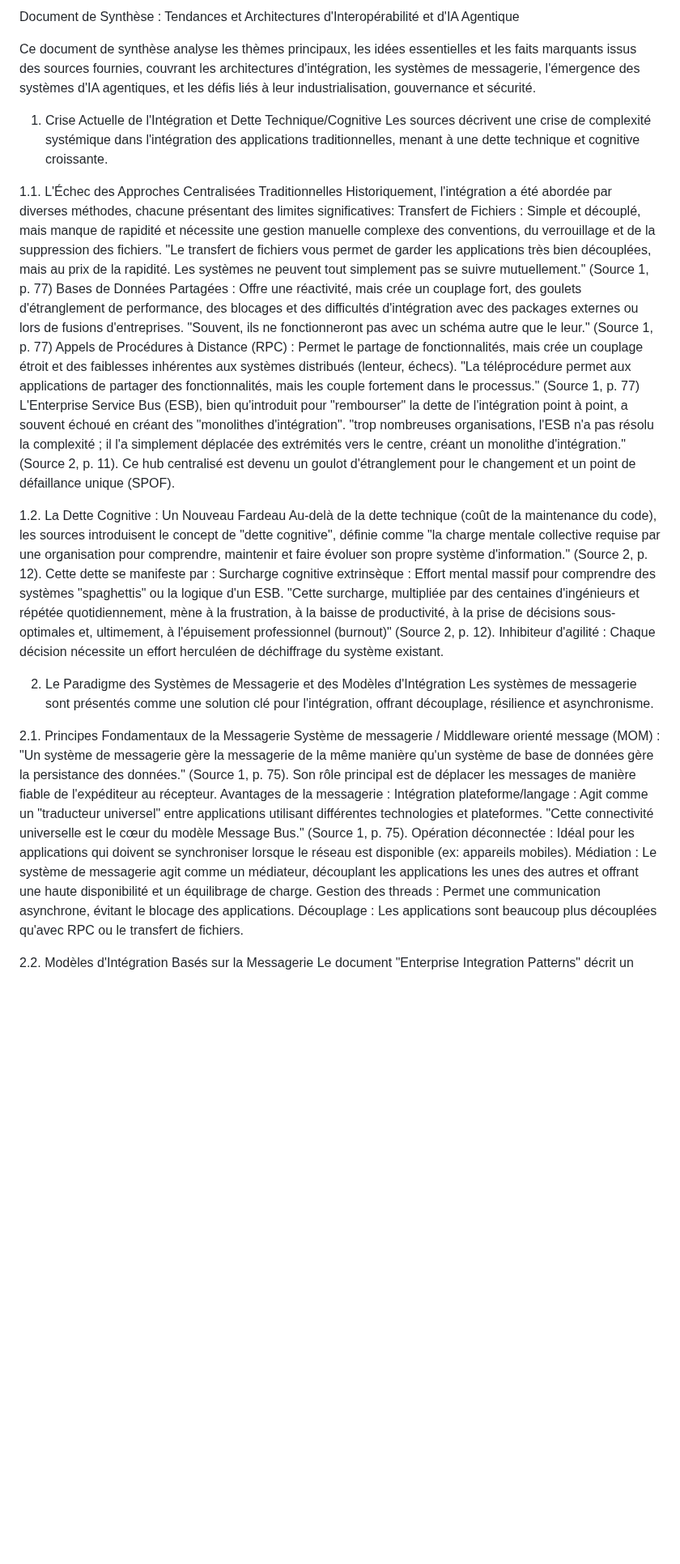
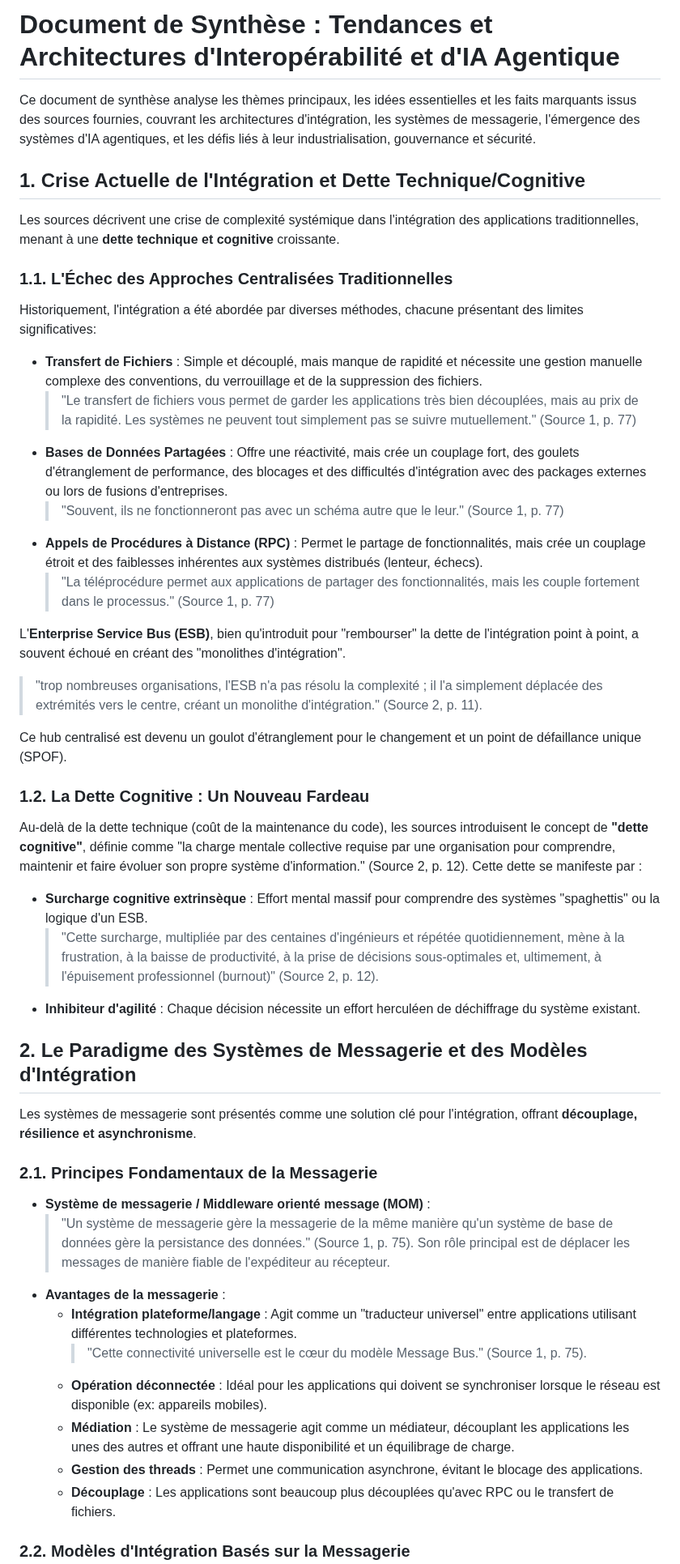
Before and after one commit to agbruneau/EntrepriseAgentique, a Markdown page: README.md, the part around one of its changes. Shown at 81% size. GitHub-like rendering; blank space fills up the shorter version.

```diff
--- a/README.md
+++ b/README.md
@@ -1,35 +1,45 @@
-Document de Synthèse : Tendances et Architectures d'Interopérabilité et d'IA Agentique
+# Document de Synthèse : Tendances et Architectures d'Interopérabilité et d'IA Agentique
 
 Ce document de synthèse analyse les thèmes principaux, les idées essentielles et les faits marquants issus des sources fournies, couvrant les architectures d'intégration, les systèmes de messagerie, l'émergence des systèmes d'IA agentiques, et les défis liés à leur industrialisation, gouvernance et sécurité.
 
+## 1. Crise Actuelle de l'Intégration et Dette Technique/Cognitive
+Les sources décrivent une crise de complexité systémique dans l'intégration des applications traditionnelles, menant à une **dette technique et cognitive** croissante.
 
-1. Crise Actuelle de l'Intégration et Dette Technique/Cognitive
-Les sources décrivent une crise de complexité systémique dans l'intégration des applications traditionnelles, menant à une dette technique et cognitive croissante.
+### 1.1. L'Échec des Approches Centralisées Traditionnelles
+Historiquement, l'intégration a été abordée par diverses méthodes, chacune présentant des limites significatives:
+- **Transfert de Fichiers** : Simple et découplé, mais manque de rapidité et nécessite une gestion manuelle complexe des conventions, du verrouillage et de la suppression des fichiers.
+  > "Le transfert de fichiers vous permet de garder les applications très bien découplées, mais au prix de la rapidité. Les systèmes ne peuvent tout simplement pas se suivre mutuellement." (Source 1, p. 77)
+- **Bases de Données Partagées** : Offre une réactivité, mais crée un couplage fort, des goulets d'étranglement de performance, des blocages et des difficultés d'intégration avec des packages externes ou lors de fusions d'entreprises.
+  > "Souvent, ils ne fonctionneront pas avec un schéma autre que le leur." (Source 1, p. 77)
+- **Appels de Procédures à Distance (RPC)** : Permet le partage de fonctionnalités, mais crée un couplage étroit et des faiblesses inhérentes aux systèmes distribués (lenteur, échecs).
+  > "La téléprocédure permet aux applications de partager des fonctionnalités, mais les couple fortement dans le processus." (Source 1, p. 77)
 
-1.1. L'Échec des Approches Centralisées Traditionnelles
-Historiquement, l'intégration a été abordée par diverses méthodes, chacune présentant des limites significatives:
-Transfert de Fichiers : Simple et découplé, mais manque de rapidité et nécessite une gestion manuelle complexe des conventions, du verrouillage et de la suppression des fichiers. "Le transfert de fichiers vous permet de garder les applications très bien découplées, mais au prix de la rapidité. Les systèmes ne peuvent tout simplement pas se suivre mutuellement." (Source 1, p. 77)
-Bases de Données Partagées : Offre une réactivité, mais crée un couplage fort, des goulets d'étranglement de performance, des blocages et des difficultés d'intégration avec des packages externes ou lors de fusions d'entreprises. "Souvent, ils ne fonctionneront pas avec un schéma autre que le leur." (Source 1, p. 77)
-Appels de Procédures à Distance (RPC) : Permet le partage de fonctionnalités, mais crée un couplage étroit et des faiblesses inhérentes aux systèmes distribués (lenteur, échecs). "La téléprocédure permet aux applications de partager des fonctionnalités, mais les couple fortement dans le processus." (Source 1, p. 77)
-L'Enterprise Service Bus (ESB), bien qu'introduit pour "rembourser" la dette de l'intégration point à point, a souvent échoué en créant des "monolithes d'intégration". "trop nombreuses organisations, l'ESB n'a pas résolu la complexité ; il l'a simplement déplacée des extrémités vers le centre, créant un monolithe d'intégration." (Source 2, p. 11). Ce hub centralisé est devenu un goulot d'étranglement pour le changement et un point de défaillance unique (SPOF).
+L'**Enterprise Service Bus (ESB)**, bien qu'introduit pour "rembourser" la dette de l'intégration point à point, a souvent échoué en créant des "monolithes d'intégration".
+> "trop nombreuses organisations, l'ESB n'a pas résolu la complexité ; il l'a simplement déplacée des extrémités vers le centre, créant un monolithe d'intégration." (Source 2, p. 11).
 
-1.2. La Dette Cognitive : Un Nouveau Fardeau
-Au-delà de la dette technique (coût de la maintenance du code), les sources introduisent le concept de "dette cognitive", définie comme "la charge mentale collective requise par une organisation pour comprendre, maintenir et faire évoluer son propre système d'information." (Source 2, p. 12). Cette dette se manifeste par :
-Surcharge cognitive extrinsèque : Effort mental massif pour comprendre des systèmes "spaghettis" ou la logique d'un ESB. "Cette surcharge, multipliée par des centaines d'ingénieurs et répétée quotidiennement, mène à la frustration, à la baisse de productivité, à la prise de décisions sous-optimales et, ultimement, à l'épuisement professionnel (burnout)" (Source 2, p. 12).
-Inhibiteur d'agilité : Chaque décision nécessite un effort herculéen de déchiffrage du système existant.
+Ce hub centralisé est devenu un goulot d'étranglement pour le changement et un point de défaillance unique (SPOF).
+
+### 1.2. La Dette Cognitive : Un Nouveau Fardeau
+Au-delà de la dette technique (coût de la maintenance du code), les sources introduisent le concept de **"dette cognitive"**, définie comme "la charge mentale collective requise par une organisation pour comprendre, maintenir et faire évoluer son propre système d'information." (Source 2, p. 12). Cette dette se manifeste par :
+- **Surcharge cognitive extrinsèque** : Effort mental massif pour comprendre des systèmes "spaghettis" ou la logique d'un ESB.
+  > "Cette surcharge, multipliée par des centaines d'ingénieurs et répétée quotidiennement, mène à la frustration, à la baisse de productivité, à la prise de décisions sous-optimales et, ultimement, à l'épuisement professionnel (burnout)" (Source 2, p. 12).
+- **Inhibiteur d'agilité** : Chaque décision nécessite un effort herculéen de déchiffrage du système existant.
 
 
-2. Le Paradigme des Systèmes de Messagerie et des Modèles d'Intégration
-Les systèmes de messagerie sont présentés comme une solution clé pour l'intégration, offrant découplage, résilience et asynchronisme.
+## 2. Le Paradigme des Systèmes de Messagerie et des Modèles d'Intégration
+Les systèmes de messagerie sont présentés comme une solution clé pour l'intégration, offrant **découplage, résilience et asynchronisme**.
 
-2.1. Principes Fondamentaux de la Messagerie
-Système de messagerie / Middleware orienté message (MOM) : "Un système de messagerie gère la messagerie de la même manière qu'un système de base de données gère la persistance des données." (Source 1, p. 75). Son rôle principal est de déplacer les messages de manière fiable de l'expéditeur au récepteur.
-Avantages de la messagerie :
-Intégration plateforme/langage : Agit comme un "traducteur universel" entre applications utilisant différentes technologies et plateformes. "Cette connectivité universelle est le cœur du modèle Message Bus." (Source 1, p. 75).
-Opération déconnectée : Idéal pour les applications qui doivent se synchroniser lorsque le réseau est disponible (ex: appareils mobiles).
-Médiation : Le système de messagerie agit comme un médiateur, découplant les applications les unes des autres et offrant une haute disponibilité et un équilibrage de charge.
-Gestion des threads : Permet une communication asynchrone, évitant le blocage des applications.
-Découplage : Les applications sont beaucoup plus découplées qu'avec RPC ou le transfert de fichiers.
+### 2.1. Principes Fondamentaux de la Messagerie
+- **Système de messagerie / Middleware orienté message (MOM)** :
+  > "Un système de messagerie gère la messagerie de la même manière qu'un système de base de données gère la persistance des données." (Source 1, p. 75).
+  Son rôle principal est de déplacer les messages de manière fiable de l'expéditeur au récepteur.
+- **Avantages de la messagerie** :
+  - **Intégration plateforme/langage** : Agit comme un "traducteur universel" entre applications utilisant différentes technologies et plateformes.
+    > "Cette connectivité universelle est le cœur du modèle Message Bus." (Source 1, p. 75).
+  - **Opération déconnectée** : Idéal pour les applications qui doivent se synchroniser lorsque le réseau est disponible (ex: appareils mobiles).
+  - **Médiation** : Le système de messagerie agit comme un médiateur, découplant les applications les unes des autres et offrant une haute disponibilité et un équilibrage de charge.
+  - **Gestion des threads** : Permet une communication asynchrone, évitant le blocage des applications.
+  - **Découplage** : Les applications sont beaucoup plus découplées qu'avec RPC ou le transfert de fichiers.
 
-2.2. Modèles d'Intégration Basés sur la Messagerie
+### 2.2. Modèles d'Intégration Basés sur la Messagerie
 Le document "Enterprise Integration Patterns" décrit un langage de 65 modèles pour concevoir des solutions d'intégration.
```
Also changed, not shown: other parts of README.md (+123 -96 lines).
